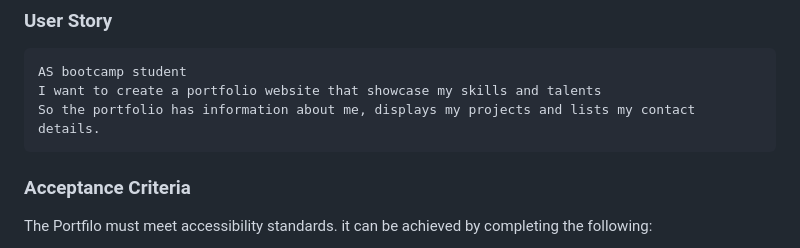
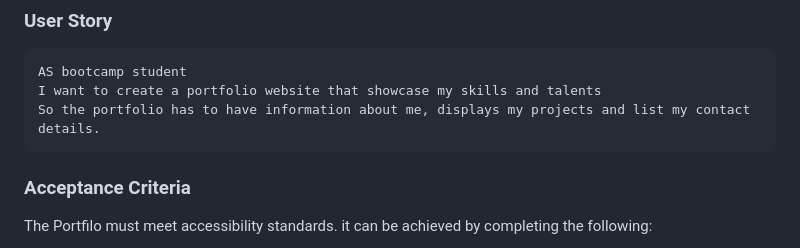
Before and after one commit to Sidiq96/Bootstrap-Portfolio, a Markdown page: README.md, the part around the change. GitHub-like rendering.

Commit message:
fixing spelling errors on readme

````diff
--- a/README.md
+++ b/README.md
@@ -8,7 +8,7 @@ In this assignment, I'll be building my portfolio layout using the Bootstrap CSS
 ```
 AS bootcamp student
 I want to create a portfolio website that showcase my skills and talents
-So the portfolio has information about me, displays my projects and lists my contact details.
+So the portfolio has to have information about me, displays my projects and list my contact details.
 ```
 ### Acceptance Criteria
 
````
